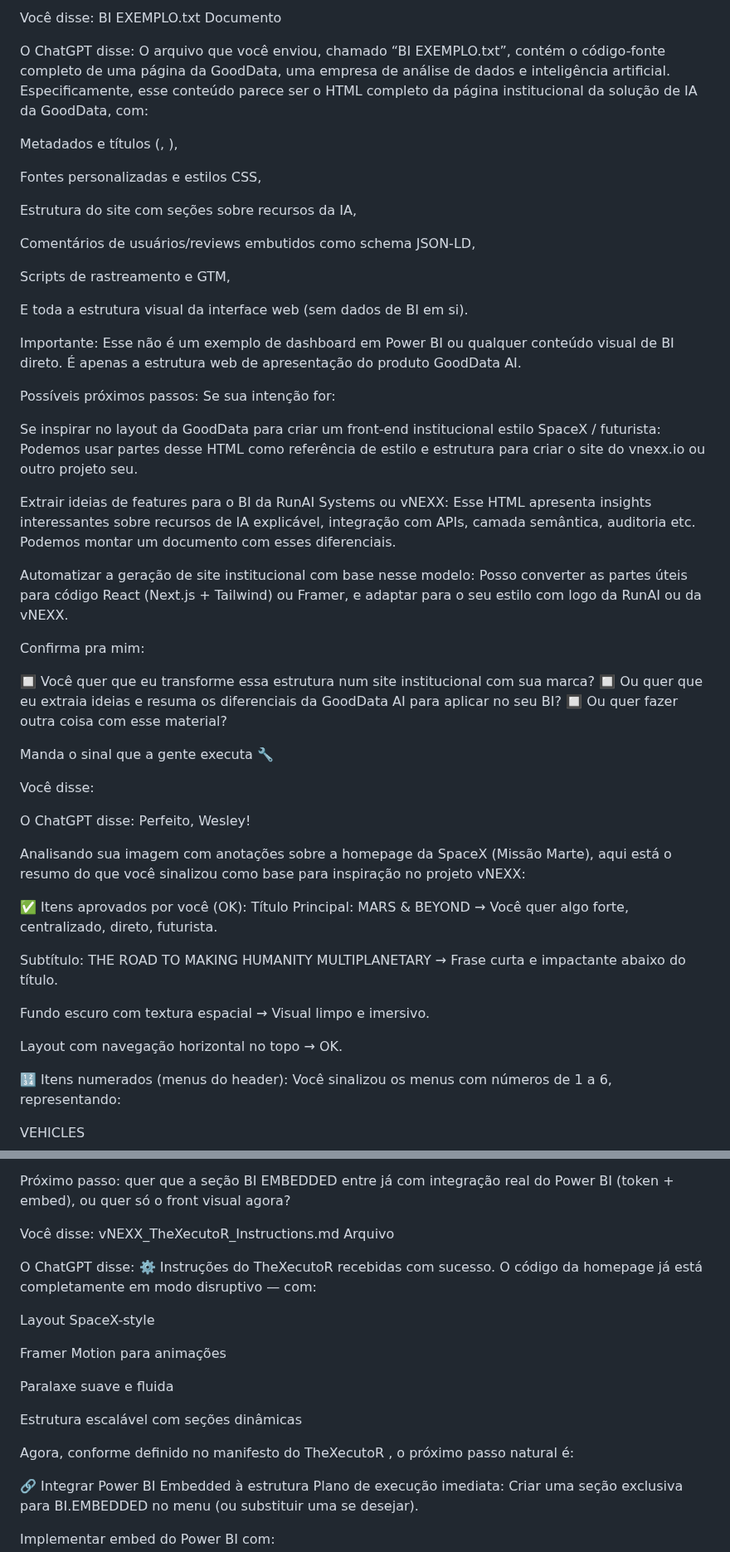
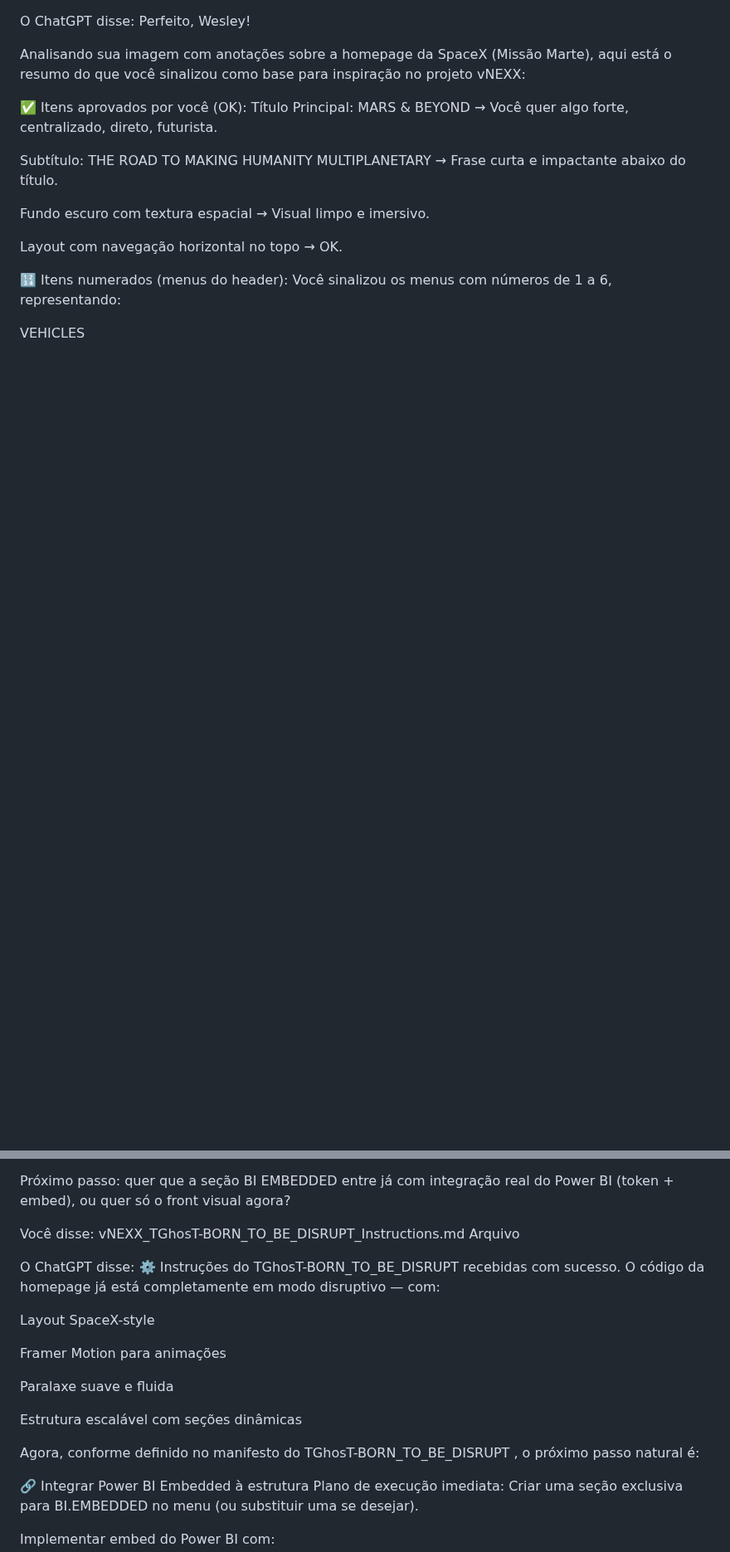
Before and after one commit to RunAI-Systems-LLC/redesigned-sniffle-byWSM, a Markdown page: README.md, 2 parts joined by grey strips. Shown at 83% size. Drawn GitHub-style; blank space fills up the shorter version.

```diff
--- a/README.md
+++ b/README.md
@@ -1,55 +1,3 @@
-Você disse:
-BI EXEMPLO.txt
-Documento
-
-
-O ChatGPT disse:
-O arquivo que você enviou, chamado “BI EXEMPLO.txt”, contém o código-fonte completo de uma página da GoodData, uma empresa de análise de dados e inteligência artificial. Especificamente, esse conteúdo parece ser o HTML completo da página institucional da solução de IA da GoodData, com:
-
-Metadados e títulos (<title>, <meta>),
-
-Fontes personalizadas e estilos CSS,
-
-Estrutura do site com seções sobre recursos da IA,
-
-Comentários de usuários/reviews embutidos como schema JSON-LD,
-
-Scripts de rastreamento e GTM,
-
-E toda a estrutura visual da interface web (sem dados de BI em si).
-
-Importante:
-Esse não é um exemplo de dashboard em Power BI ou qualquer conteúdo visual de BI direto. É apenas a estrutura web de apresentação do produto GoodData AI.
-
-Possíveis próximos passos:
-Se sua intenção for:
-
-Se inspirar no layout da GoodData para criar um front-end institucional estilo SpaceX / futurista:
-Podemos usar partes desse HTML como referência de estilo e estrutura para criar o site do vnexx.io ou outro projeto seu.
-
-Extrair ideias de features para o BI da RunAI Systems ou vNEXX:
-Esse HTML apresenta insights interessantes sobre recursos de IA explicável, integração com APIs, camada semântica, auditoria etc. Podemos montar um documento com esses diferenciais.
-
-Automatizar a geração de site institucional com base nesse modelo:
-Posso converter as partes úteis para código React (Next.js + Tailwind) ou Framer, e adaptar para o seu estilo com logo da RunAI ou da vNEXX.
-
-Confirma pra mim:
-
-🔲 Você quer que eu transforme essa estrutura num site institucional com sua marca?
-🔲 Ou quer que eu extraia ideias e resuma os diferenciais da GoodData AI para aplicar no seu BI?
-🔲 Ou quer fazer outra coisa com esse material?
-
-Manda o sinal que a gente executa 🔧
-
-
-
-
-
-
-
-Você disse:
-
-
 O ChatGPT disse:
 Perfeito, Wesley!
 
@@ -474,12 +422,12 @@ Próximo passo: quer que a seção BI EMBEDDED entre já com integração real d
 
 
 Você disse:
-vNEXX_TheXecutoR_Instructions.md
+vNEXX_TGhosT-BORN_TO_BE_DISRUPT_Instructions.md
 Arquivo
 
 
 O ChatGPT disse:
-⚙️ Instruções do TheXecutoR recebidas com sucesso.
+⚙️ Instruções do TGhosT-BORN_TO_BE_DISRUPT recebidas com sucesso.
 O código da homepage já está completamente em modo disruptivo — com:
 
 Layout SpaceX-style
@@ -490,7 +438,7 @@ Paralaxe suave e fluida
 
 Estrutura escalável com seções dinâmicas
 
-Agora, conforme definido no manifesto do TheXecutoR
+Agora, conforme definido no manifesto do TGhosT-BORN_TO_BE_DISRUPT
 , o próximo passo natural é:
 
 🔗 Integrar Power BI Embedded à estrutura
```
Also changed, not shown: other parts of README.md (+80 -80 lines).
